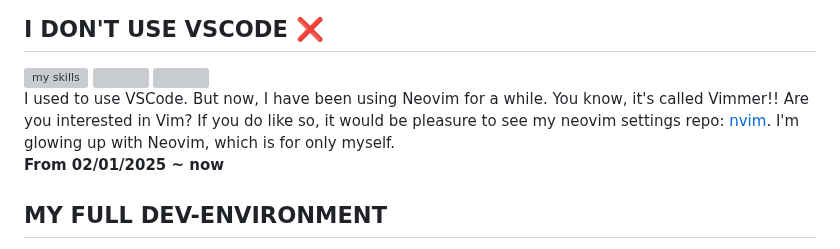
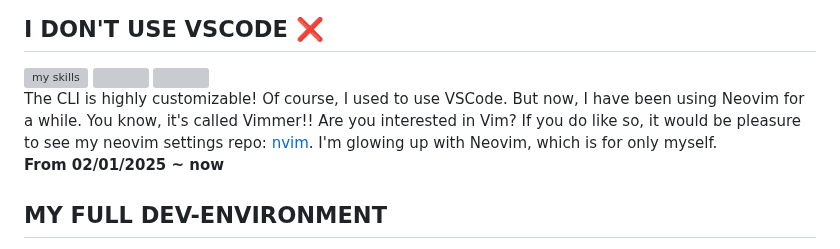
Before and after one commit to takayamaekawa/takayamaekawa, a Markdown page: README.md, the part around the change. GitHub-like rendering; grey boxes are pictures that could not be loaded.

```diff
--- a/README.md
+++ b/README.md
@@ -3,7 +3,7 @@ I am cli-like person and also minecraft plugin/mod developer. For example, [kish
 
 ## <div>I DON'T USE VSCODE&nbsp;❌
 <img alt="my skills" src="https://skillicons.dev/icons?i=vscode&theme=light">&nbsp;<img src="https://cdn.pixabay.com/animation/2022/10/06/13/44/13-44-02-515_256.gif" width="35px" height="auto">&nbsp;<img src="https://skillicons.dev/icons?i=vim,neovim&theme=light" /><br>
-I used to use VSCode. But now, I have been using Neovim for a while. You know, it's called Vimmer!! Are you interested in Vim? If you do like so, it would be pleasure to see my neovim settings repo: [nvim](https://github.com/verazza/nvim). I'm glowing up with Neovim, which is for only myself.
+The CLI is highly customizable! Of course, I used to use VSCode. But now, I have been using Neovim for a while. You know, it's called Vimmer!! Are you interested in Vim? If you do like so, it would be pleasure to see my neovim settings repo: [nvim](https://github.com/verazza/nvim). I'm glowing up with Neovim, which is for only myself.
 __From 02/01/2025 ~ now__
 
 ## MY FULL DEV-ENVIRONMENT
```
